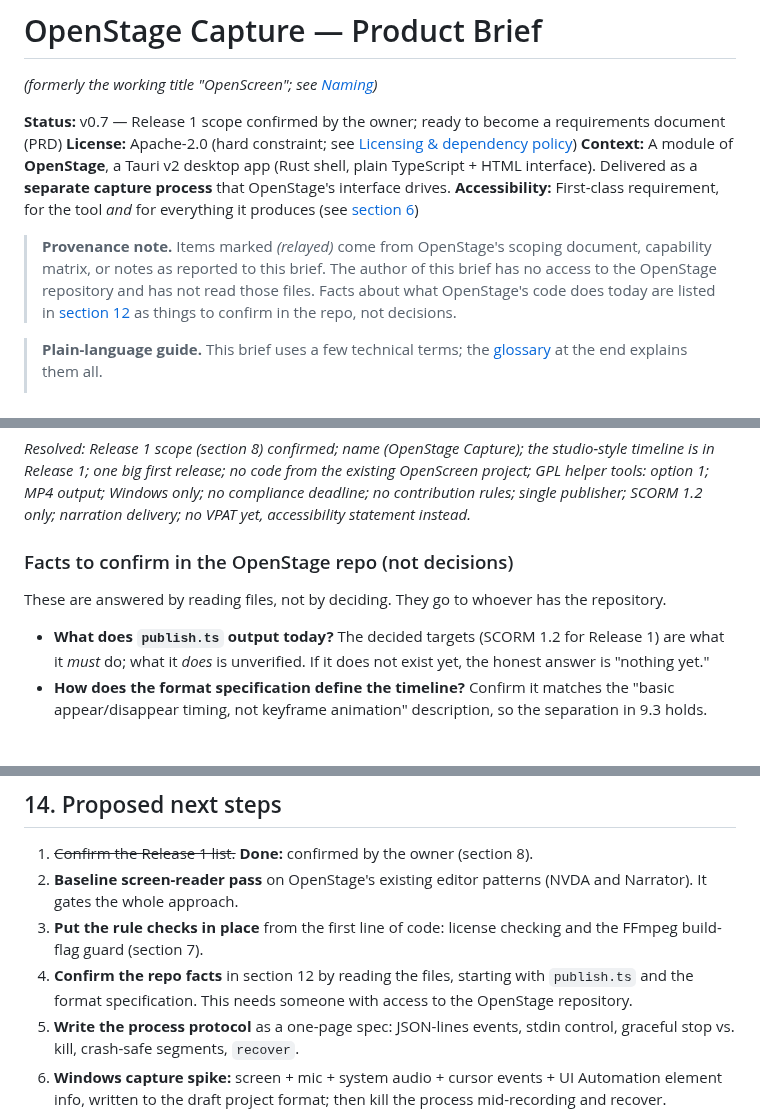
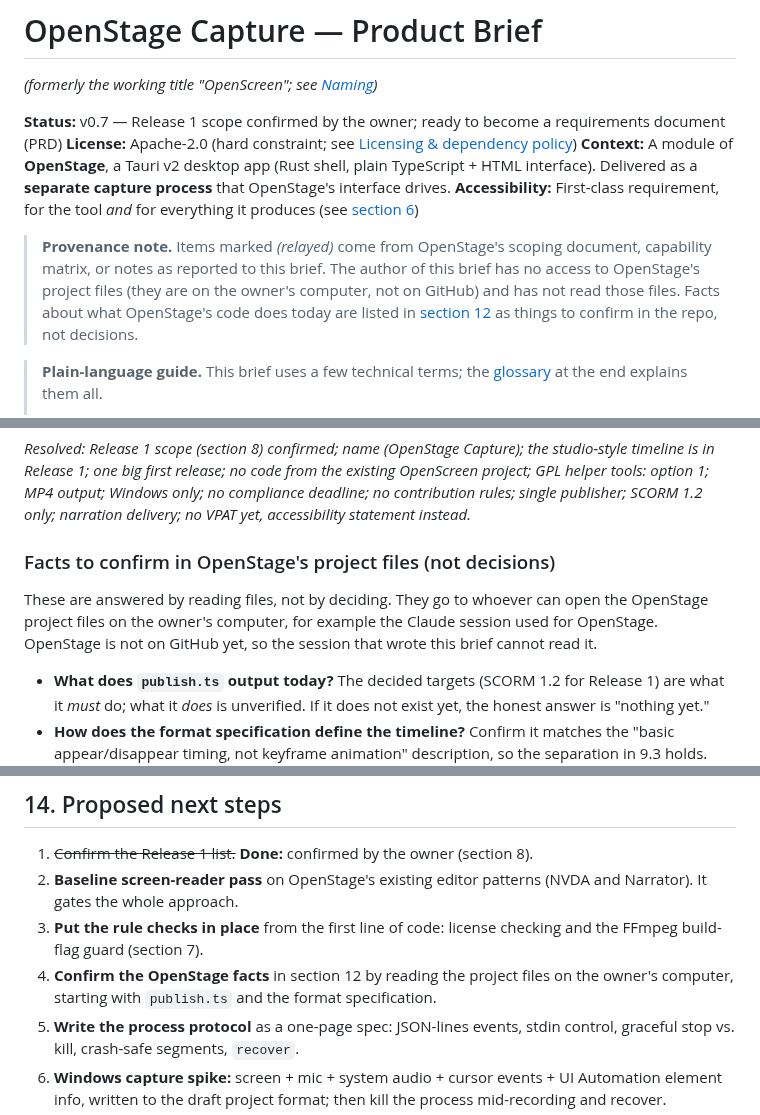
Before and after one commit to jasonswrench-beep/claude-test, a Markdown page: docs/product-brief.md, 3 parts joined by grey strips. Rendered like a GitHub page; blank space fills up the shorter version.

Commit message:
Clarify that OpenStage's files are local, not on GitHub
Replace "repo" wording in the brief: the facts to confirm live in
OpenStage's project files on the owner's computer.

Co-Authored-By: Claude Sonnet 5.5 <noreply@anthropic.com>
Claude-Session: https://claude.ai/code/session_012tcHuEfCMH3FT4Qt3GK5tM

```diff
--- a/docs/product-brief.md
+++ b/docs/product-brief.md
@@ -7,7 +7,7 @@
 **Context:** A module of **OpenStage**, a Tauri v2 desktop app (Rust shell, plain TypeScript + HTML interface). Delivered as a **separate capture process** that OpenStage's interface drives.
 **Accessibility:** First-class requirement, for the tool *and* for everything it produces (see [section 6](#6-accessibility-requirements))
 
-> **Provenance note.** Items marked *(relayed)* come from OpenStage's scoping document, capability matrix, or notes as reported to this brief. The author of this brief has no access to the OpenStage repository and has not read those files. Facts about what OpenStage's code does today are listed in [section 12](#12-open-questions) as things to confirm in the repo, not decisions.
+> **Provenance note.** Items marked *(relayed)* come from OpenStage's scoping document, capability matrix, or notes as reported to this brief. The author of this brief has no access to OpenStage's project files (they are on the owner's computer, not on GitHub) and has not read those files. Facts about what OpenStage's code does today are listed in [section 12](#12-open-questions) as things to confirm in the repo, not decisions.
 
 > **Plain-language guide.** This brief uses a few technical terms; the [glossary](#15-plain-language-glossary) at the end explains them all.
 >
@@ -344,9 +344,9 @@ A folder or zip of `project.json` (versioned schema) + media segments + `events.
 
 *Resolved: Release 1 scope (section 8) confirmed; name (OpenStage Capture); the studio-style timeline is in Release 1; one big first release; no code from the existing OpenScreen project; GPL helper tools: option 1; MP4 output; Windows only; no compliance deadline; no contribution rules; single publisher; SCORM 1.2 only; narration delivery; no VPAT yet, accessibility statement instead.*
 
-### Facts to confirm in the OpenStage repo (not decisions)
+### Facts to confirm in OpenStage's project files (not decisions)
 
-These are answered by reading files, not by deciding. They go to whoever has the repository.
+These are answered by reading files, not by deciding. They go to whoever can open the OpenStage project files on the owner's computer, for example the Claude session used for OpenStage. OpenStage is not on GitHub yet, so the session that wrote this brief cannot read it.
 
 - **What does `publish.ts` output today?** The decided targets (SCORM 1.2 for Release 1) are what it *must* do; what it *does* is unverified. If it does not exist yet, the honest answer is "nothing yet."
 - **How does the format specification define the timeline?** Confirm it matches the "basic appear/disappear timing, not keyframe animation" description, so the separation in 9.3 holds.
@@ -389,7 +389,7 @@ These are answered by reading files, not by deciding. They go to whoever has the
 1. ~~Confirm the Release 1 list.~~ **Done:** confirmed by the owner (section 8).
 2. **Baseline screen-reader pass** on OpenStage's existing editor patterns (NVDA and Narrator). It gates the whole approach.
 3. **Put the rule checks in place** from the first line of code: license checking and the FFmpeg build-flag guard (section 7).
-4. **Confirm the repo facts** in section 12 by reading the files, starting with `publish.ts` and the format specification. This needs someone with access to the OpenStage repository.
+4. **Confirm the OpenStage facts** in section 12 by reading the project files on the owner's computer, starting with `publish.ts` and the format specification.
 5. **Write the process protocol** as a one-page spec: JSON-lines events, stdin control, graceful stop vs. kill, crash-safe segments, `recover`.
 6. **Windows capture spike:** screen + mic + system audio + cursor events + UI Automation element info, written to the draft project format; then kill the process mid-recording and recover.
 7. **MP4 render spike:** render that project to MP4 through Media Foundation, confirm the license checks pass, and check which Windows editions have the needed media components.
```
